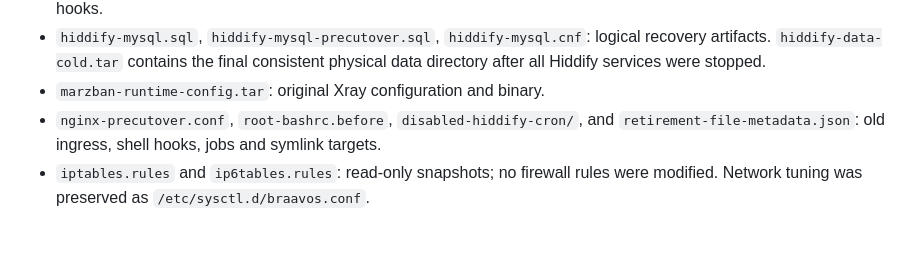
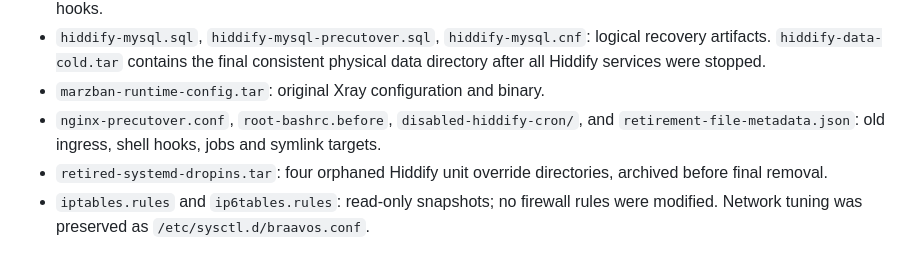
Before and after one commit to Ar-Atharifard/Marzban-Keyholder, a Markdown page: docs/CUTOVER.md, the part around the change. GitHub-like rendering.

```diff
--- a/docs/CUTOVER.md
+++ b/docs/CUTOVER.md
@@ -48,6 +48,8 @@ Never download or publish it. Inspect `manifest.json` for artifact hashes.
 - `marzban-runtime-config.tar`: original Xray configuration and binary.
 - `nginx-precutover.conf`, `root-bashrc.before`, `disabled-hiddify-cron/`, and
   `retirement-file-metadata.json`: old ingress, shell hooks, jobs and symlink targets.
+- `retired-systemd-dropins.tar`: four orphaned Hiddify unit override directories,
+  archived before final removal.
 - `iptables.rules` and `ip6tables.rules`: read-only snapshots; no firewall rules
   were modified. Network tuning was preserved as `/etc/sysctl.d/braavos.conf`.
 
```
Also changed, not shown: docs/OPERATIONS.md (+13 -0 lines).
